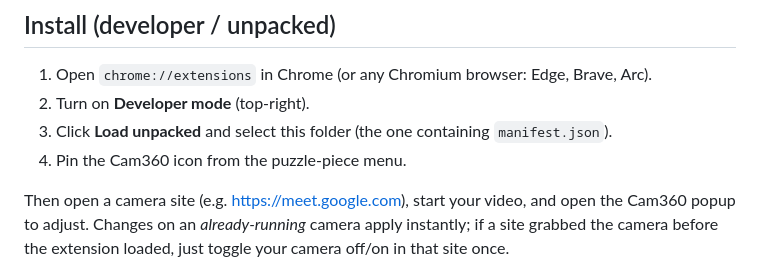
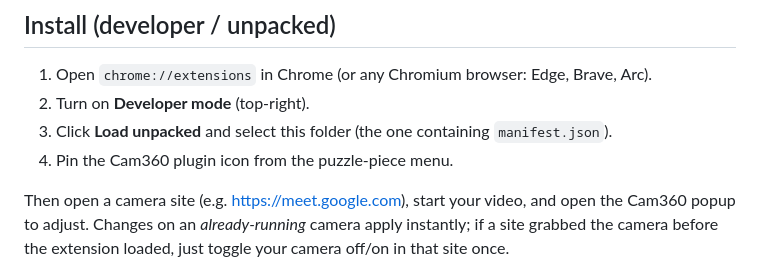
Before and after one commit to realanshuman/cam360, a Markdown page: README.md, the part around the change. Rendered like a GitHub page.

```diff
--- a/README.md
+++ b/README.md
@@ -101,7 +101,7 @@ separated from it:
 1. Open `chrome://extensions` in Chrome (or any Chromium browser: Edge, Brave, Arc).
 2. Turn on **Developer mode** (top-right).
 3. Click **Load unpacked** and select this folder (the one containing `manifest.json`).
-4. Pin the Cam360 icon from the puzzle-piece menu.
+4. Pin the Cam360 plugin icon from the puzzle-piece menu.
 
 Then open a camera site (e.g. https://meet.google.com), start your video, and open
 the Cam360 popup to adjust. Changes on an *already-running* camera apply instantly;
```
